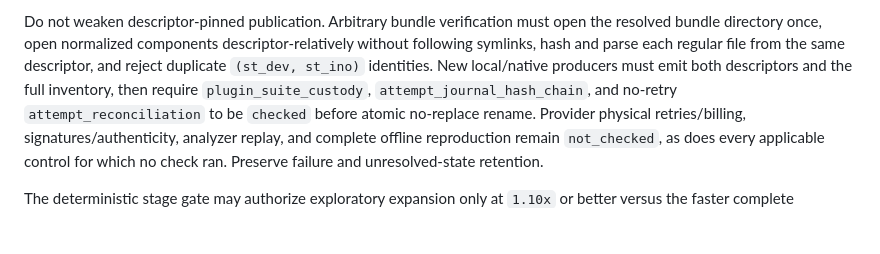
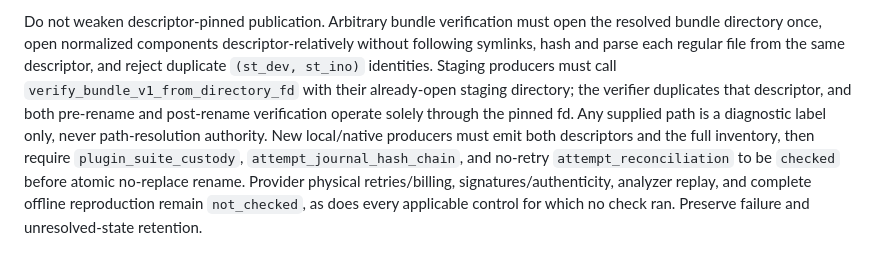
Before and after one commit to mottopanikeiku/heliostune, a Markdown page: CONTRIBUTING.md, the part around the change. Drawn GitHub-style; blank space fills up the shorter version.

Commit message:
docs: clarify pinned custody verification

```diff
--- a/CONTRIBUTING.md
+++ b/CONTRIBUTING.md
@@ -200,7 +200,12 @@ Do not weaken descriptor-pinned publication. Arbitrary bundle verification must
 open the resolved bundle directory once, open normalized components
 descriptor-relatively without following symlinks, hash and parse each regular
 file from the same descriptor, and reject duplicate `(st_dev, st_ino)`
-identities. New local/native producers must emit both descriptors and the full
+identities. Staging producers must call
+`verify_bundle_v1_from_directory_fd` with their already-open staging directory;
+the verifier duplicates that descriptor, and both pre-rename and post-rename
+verification operate solely through the pinned fd. Any supplied path is a
+diagnostic label only, never path-resolution authority. New local/native
+producers must emit both descriptors and the full
 inventory, then require `plugin_suite_custody`,
 `attempt_journal_hash_chain`, and no-retry `attempt_reconciliation` to be
 `checked` before atomic no-replace rename. Provider physical retries/billing,
```
Also changed, not shown: EXPERIMENT_SCOPE.md (+6 -2 lines), METHODOLOGY.md (+1 -1 lines).
